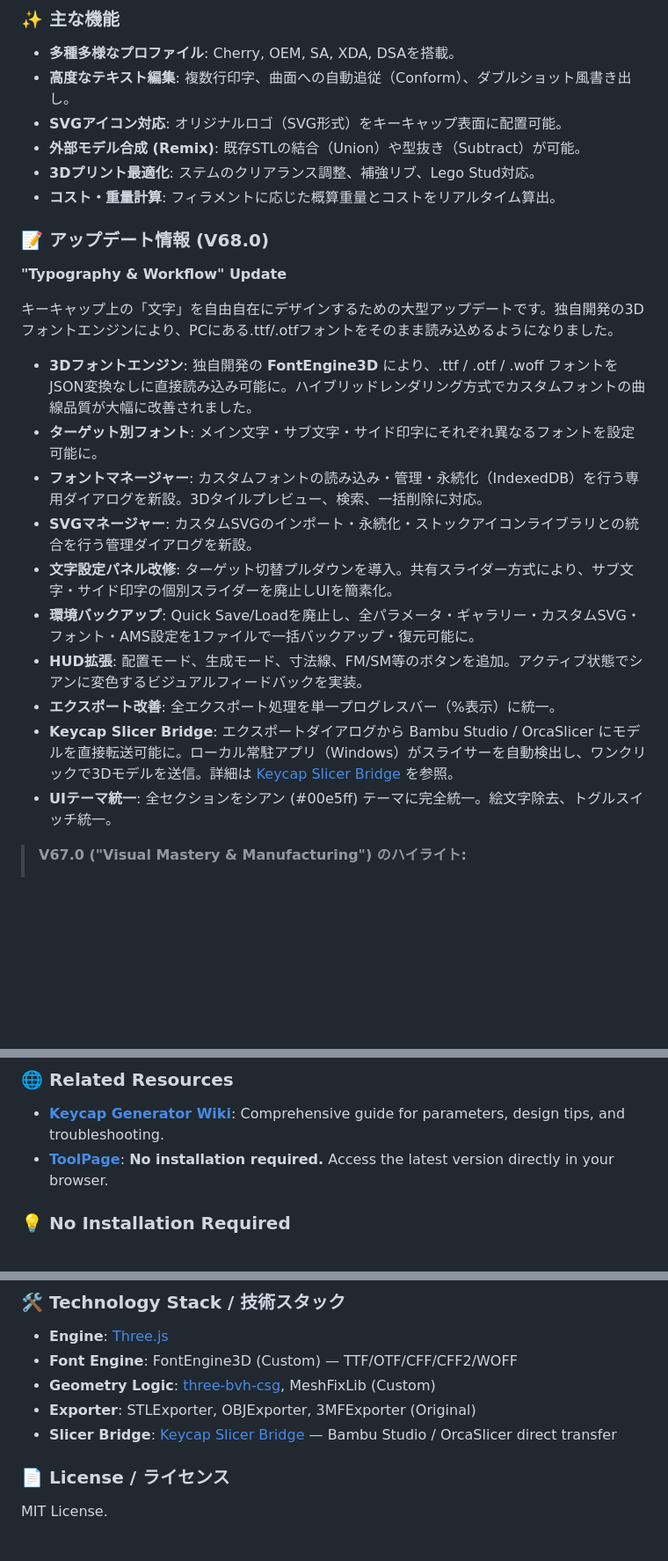
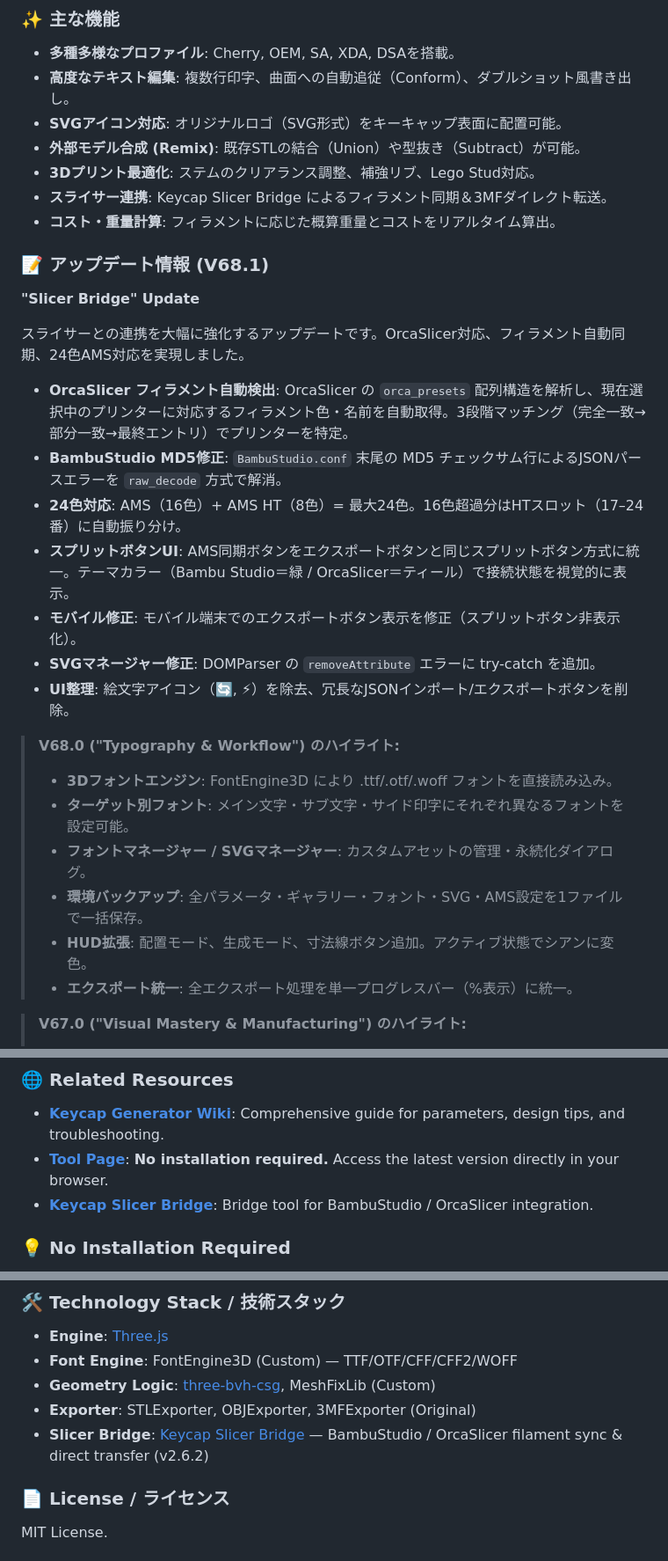
Before and after one commit to hololocheck/Keycap_Generator, a Markdown page: README.md, 3 parts joined by grey strips. Shown at 88% size. Rendered like a GitHub page; blank space fills up the shorter version.

```diff
--- a/README.md
+++ b/README.md
@@ -38,23 +39,29 @@
 - **SVGアイコン対応**: オリジナルロゴ（SVG形式）をキーキャップ表面に配置可能。
 - **外部モデル合成 (Remix)**: 既存STLの結合（Union）や型抜き（Subtract）が可能。
 - **3Dプリント最適化**: ステムのクリアランス調整、補強リブ、Lego Stud対応。
+- **スライサー連携**: Keycap Slicer Bridge によるフィラメント同期＆3MFダイレクト転送。
 - **コスト・重量計算**: フィラメントに応じた概算重量とコストをリアルタイム算出。
 
-### 📝 アップデート情報 (V68.0)
-**"Typography & Workflow" Update**
+### 📝 アップデート情報 (V68.1)
+**"Slicer Bridge" Update**
 
-キーキャップ上の「文字」を自由自在にデザインするための大型アップデートです。独自開発の3Dフォントエンジンにより、PCにある.ttf/.otfフォントをそのまま読み込めるようになりました。
+スライサーとの連携を大幅に強化するアップデートです。OrcaSlicer対応、フィラメント自動同期、24色AMS対応を実現しました。
 
-- **3Dフォントエンジン**: 独自開発の **FontEngine3D** により、.ttf / .otf / .woff フォントをJSON変換なしに直接読み込み可能に。ハイブリッドレンダリング方式でカスタムフォントの曲線品質が大幅に改善されました。
-- **ターゲット別フォント**: メイン文字・サブ文字・サイド印字にそれぞれ異なるフォントを設定可能に。
-- **フォントマネージャー**: カスタムフォントの読み込み・管理・永続化（IndexedDB）を行う専用ダイアログを新設。3Dタイルプレビュー、検索、一括削除に対応。
-- **SVGマネージャー**: カスタムSVGのインポート・永続化・ストックアイコンライブラリとの統合を行う管理ダイアログを新設。
-- **文字設定パネル改修**: ターゲット切替プルダウンを導入。共有スライダー方式により、サブ文字・サイド印字の個別スライダーを廃止しUIを簡素化。
-- **環境バックアップ**: Quick Save/Loadを廃止し、全パラメータ・ギャラリー・カスタムSVG・フォント・AMS設定を1ファイルで一括バックアップ・復元可能に。
-- **HUD拡張**: 配置モード、生成モード、寸法線、FM/SM等のボタンを追加。アクティブ状態でシアンに変色するビジュアルフィードバックを実装。
-- **エクスポート改善**: 全エクスポート処理を単一プログレスバー（%表示）に統一。
-- **Keycap Slicer Bridge**: エクスポートダイアログから Bambu Studio / OrcaSlicer にモデルを直接転送可能に。ローカル常駐アプリ（Windows）がスライサーを自動検出し、ワンクリックで3Dモデルを送信。詳細は [Keycap Slicer Bridge](https://github.com/hololocheck/Keycap-Slicer-Bridge) を参照。
-- **UIテーマ統一**: 全セクションをシアン (#00e5ff) テーマに完全統一。絵文字除去、トグルスイッチ統一。
+- **OrcaSlicer フィラメント自動検出**: OrcaSlicer の `orca_presets` 配列構造を解析し、現在選択中のプリンターに対応するフィラメント色・名前を自動取得。3段階マッチング（完全一致→部分一致→最終エントリ）でプリンターを特定。
+- **BambuStudio MD5修正**: `BambuStudio.conf` 末尾の MD5 チェックサム行によるJSONパースエラーを `raw_decode` 方式で解消。
+- **24色対応**: AMS（16色）+ AMS HT（8色）= 最大24色。16色超過分はHTスロット（17–24番）に自動振り分け。
+- **スプリットボタンUI**: AMS同期ボタンをエクスポートボタンと同じスプリットボタン方式に統一。テーマカラー（Bambu Studio＝緑 / OrcaSlicer＝ティール）で接続状態を視覚的に表示。
+- **モバイル修正**: モバイル端末でのエクスポートボタン表示を修正（スプリットボタン非表示化）。
+- **SVGマネージャー修正**: DOMParser の `removeAttribute` エラーに try-catch を追加。
+- **UI整理**: 絵文字アイコン（🔄, ⚡）を除去、冗長なJSONインポート/エクスポートボタンを削除。
+
+> **V68.0 ("Typography & Workflow") のハイライト:**
+> * **3Dフォントエンジン**: FontEngine3D により .ttf/.otf/.woff フォントを直接読み込み。
+> * **ターゲット別フォント**: メイン文字・サブ文字・サイド印字にそれぞれ異なるフォントを設定可能。
+> * **フォントマネージャー / SVGマネージャー**: カスタムアセットの管理・永続化ダイアログ。
+> * **環境バックアップ**: 全パラメータ・ギャラリー・フォント・SVG・AMS設定を1ファイルで一括保存。
+> * **HUD拡張**: 配置モード、生成モード、寸法線ボタン追加。アクティブ状態でシアンに変色。
+> * **エクスポート統一**: 全エクスポート処理を単一プログレスバー（%表示）に統一。
 
 > **V67.0 ("Visual Mastery & Manufacturing") のハイライト:**
 > * **ビジュアル革命**: フローティングHUD、ガムボール操作、ギャラリー機能の実装。
@@ -71,7 +78,8 @@ A high-performance 3D keycap generator that runs in your browser. Supports major
 
 ### 🌐 Related Resources
 - **[Keycap Generator Wiki](https://keycapgeneratorwiki.com/ja/home)**: Comprehensive guide for parameters, design tips, and troubleshooting.
-- **[ToolPage](https://hololocheck.github.io/Keycap_Generator/)**: **No installation required.** Access the latest version directly in your browser.
+- **[Tool Page](https://hololocheck.github.io/Keycap_Generator/)**: **No installation required.** Access the latest version directly in your browser.
+- **[Keycap Slicer Bridge](https://github.com/hololocheck/Keycap-Slicer-Bridge)**: Bridge tool for BambuStudio / OrcaSlicer integration.
 
 ### 💡 No Installation Required
 Built entirely with client-side JavaScript, this tool requires no downloads or environment setup for both English and Japanese versions.
@@ -114,7 +129,7 @@ A major update for complete freedom over keycap typography. A newly developed 3D
 - **Font Engine**: FontEngine3D (Custom) — TTF/OTF/CFF/CFF2/WOFF
 - **Geometry Logic**: [three-bvh-csg](https://github.com/gkjohnson/three-bvh-csg), MeshFixLib (Custom)
 - **Exporter**: STLExporter, OBJExporter, 3MFExporter (Original)
-- **Slicer Bridge**: [Keycap Slicer Bridge](https://github.com/hololocheck/Keycap-Slicer-Bridge) — Bambu Studio / OrcaSlicer direct transfer
+- **Slicer Bridge**: [Keycap Slicer Bridge](https://github.com/hololocheck/Keycap-Slicer-Bridge) — BambuStudio / OrcaSlicer filament sync & direct transfer (v2.6.2)
 
 ### 📄 License / ライセンス
 MIT License.
```
Also changed, not shown: other parts of README.md (+22 -14 lines).
